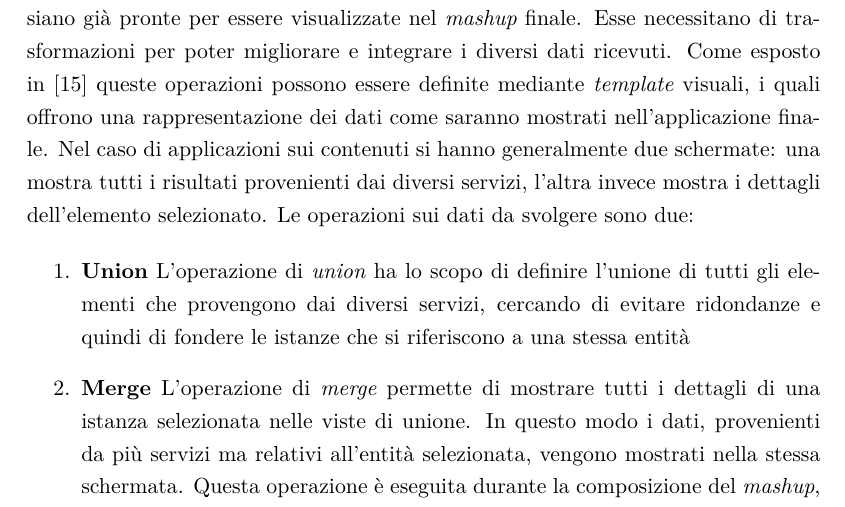
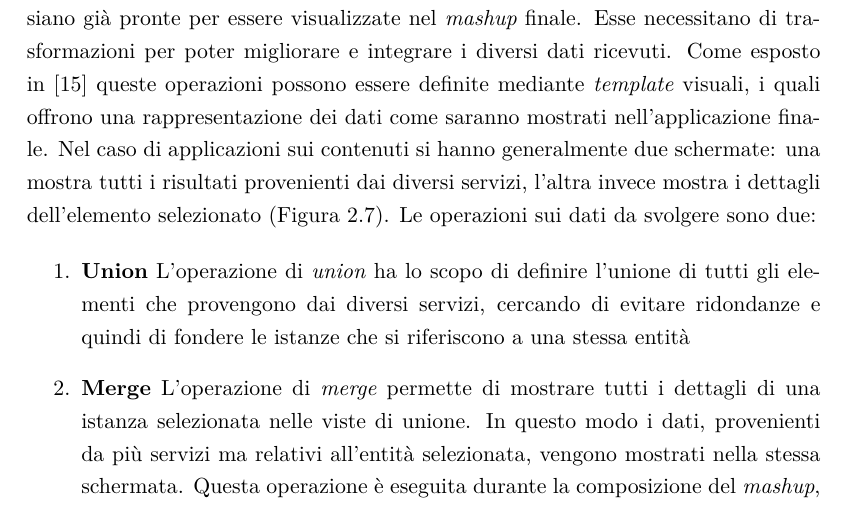
Before and after one commit to stefanogianelli/tesi-camus, a LaTeX thesis (tesi.tex, which reads 2-preliminari/preliminari.tex): part of page 39 of 170, cut so that both start at the same text. Compiled offline with XeLaTeX.

Commit message:
Aggiunta reference figura

```diff
--- a/2-preliminari/preliminari.tex
+++ b/2-preliminari/preliminari.tex
@@ -178,7 +178,7 @@ Generalmente le piattaforme di sviluppo dei \emph{mashup} prevedono due differen
 	Il \emph{Web Mashup} è l'applicazione finale resa disponibile online. Questa viene spesso generata utilizzando codice di tipo \emph{client-side}, cioè eseguito sul \emph{client}, (es.: JavaScript), con tecnologie di caricamento dei dati dinamiche come \emph{Ajax}, che permette di evitare di ricaricare l'intera pagina se una parte di essa subisce delle modifiche. Non è tuttavia escluso l'utilizzo di codice \emph{server-side}
 \end{enumerate}
 
-Non è detto che le informazioni grezze ottenute direttamente dai servizi esterni siano già pronte per essere visualizzate nel \emph{mashup} finale. Esse necessitano di trasformazioni per poter migliorare e integrare i diversi dati ricevuti. Come esposto in \cite{caio2011tesi} queste operazioni possono essere definite mediante \emph{template} visuali, i quali offrono una rappresentazione dei dati come saranno mostrati nell'applicazione finale. Nel caso di applicazioni sui contenuti si hanno generalmente due schermate: una mostra tutti i risultati provenienti dai diversi servizi, l'altra invece mostra i dettagli dell'elemento selezionato. Le operazioni sui dati da svolgere sono due:
+Non è detto che le informazioni grezze ottenute direttamente dai servizi esterni siano già pronte per essere visualizzate nel \emph{mashup} finale. Esse necessitano di trasformazioni per poter migliorare e integrare i diversi dati ricevuti. Come esposto in \cite{caio2011tesi} queste operazioni possono essere definite mediante \emph{template} visuali, i quali offrono una rappresentazione dei dati come saranno mostrati nell'applicazione finale. Nel caso di applicazioni sui contenuti si hanno generalmente due schermate: una mostra tutti i risultati provenienti dai diversi servizi, l'altra invece mostra i dettagli dell'elemento selezionato (Figura \ref{fig:merge-union}). Le operazioni sui dati da svolgere sono due:
 
 \begin{enumerate}
 	\item \textbf{Union}
```
